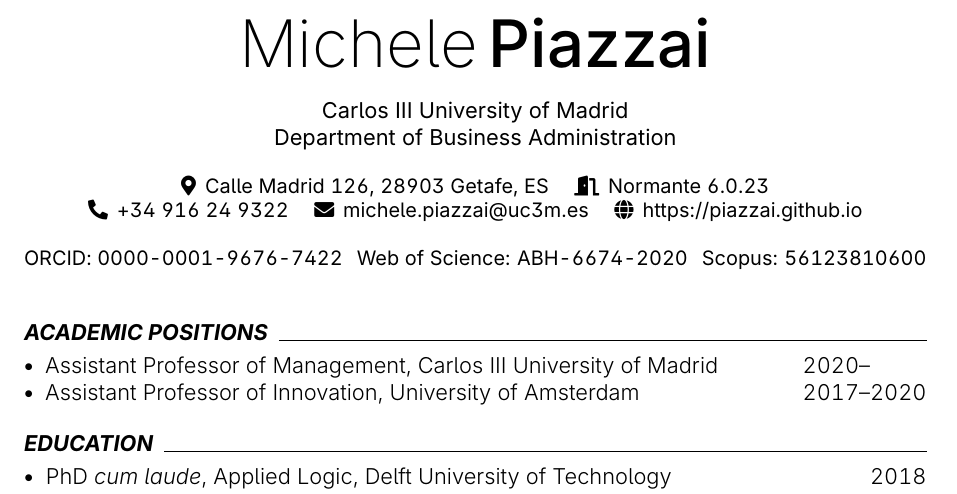
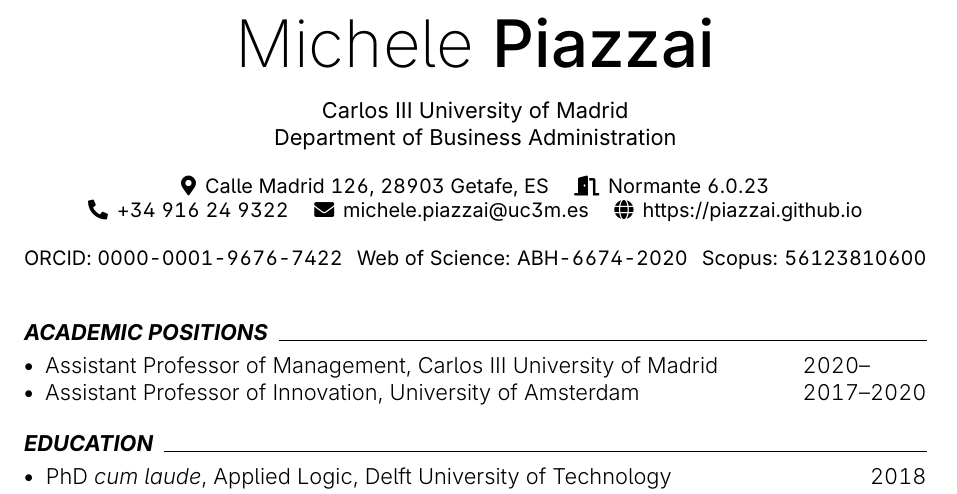
Before and after one commit to piazzai/piazzai.github.io, a LaTeX CV (cv.tex): part of page 1 of 4, cut so that both start at the same text. Compiled offline with pdfLaTeX.

Commit message:
Add whitespace

```diff
--- a/cv.tex
+++ b/cv.tex
@@ -38,7 +38,7 @@
 
 \newcommand\makecvheader{
     \begin{center}
-        \scalebox{3}{\interextralight\firstname\,\intermedium\lastname} \\[\bigskipamount]
+        \scalebox{3}{\interextralight\firstname~\intermedium\lastname} \\[\bigskipamount]
         \university \\ \department \\[\bigskipamount]
         \small
         {\faIcon{map-marker-alt}}\,\ {\mail}\hspace{1em}
```
